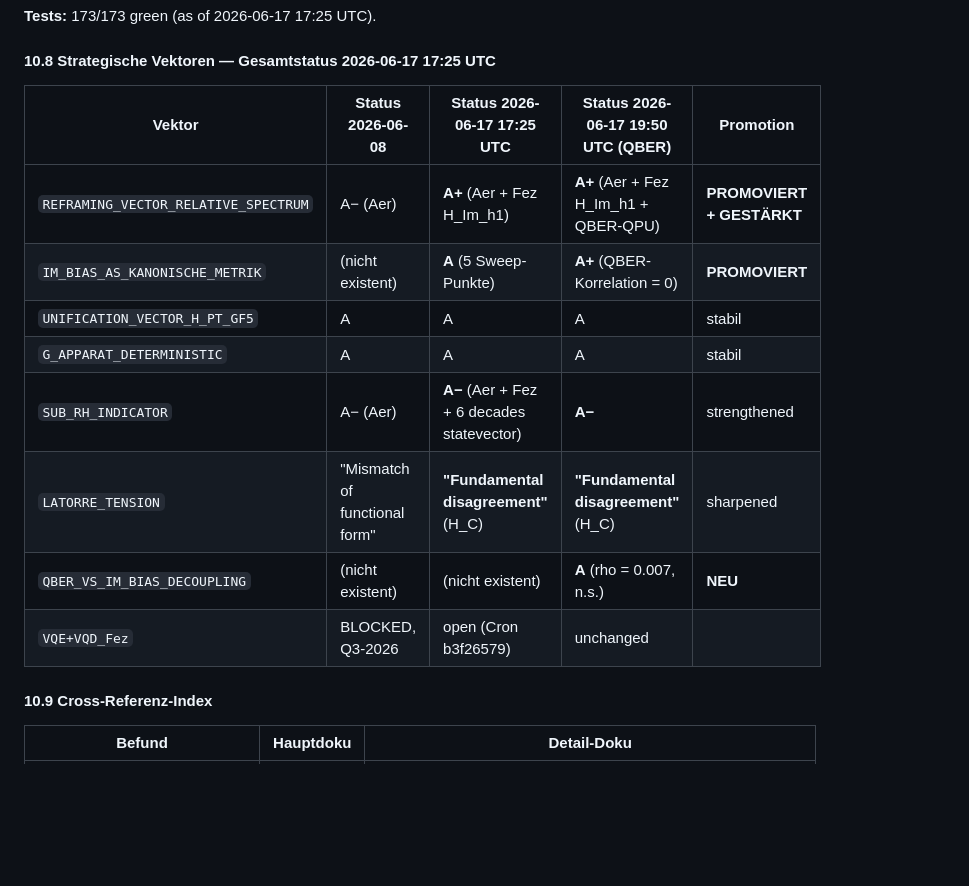
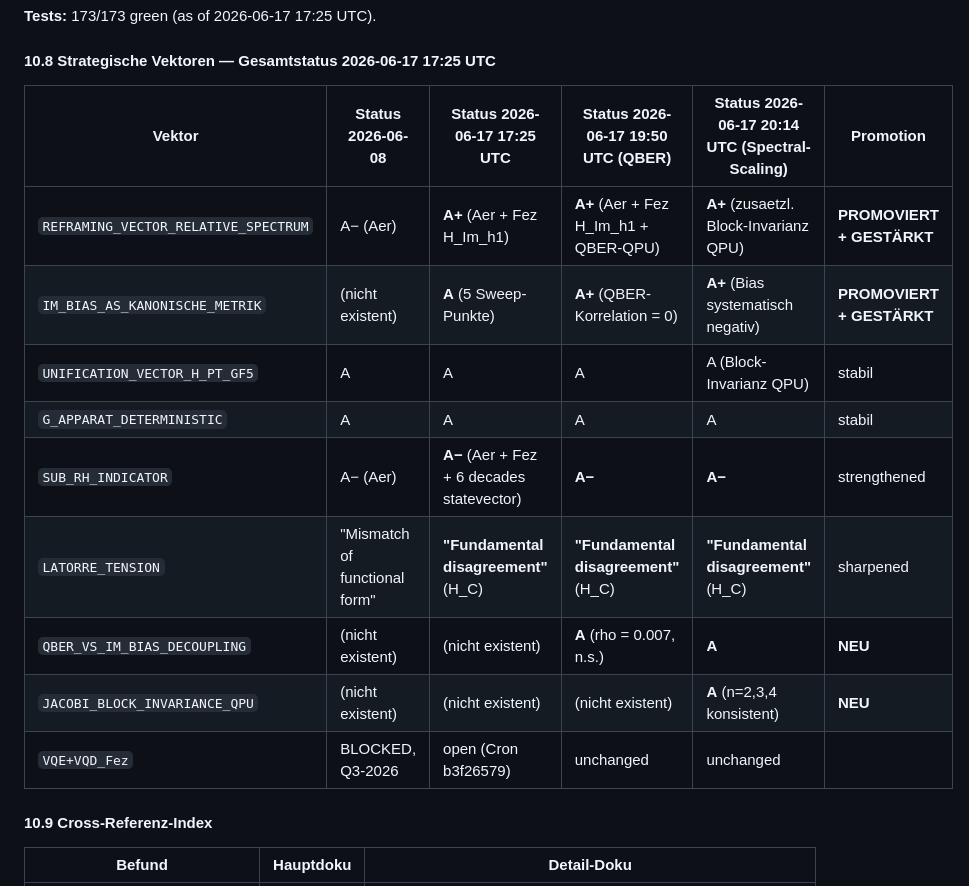
Before and after one commit to bartman081523/riemann-nuclear-synthesis, a Markdown page: RIEMANN_HYPOTHESIS_AND_NUCLEAR_STRUCTURE.md, the part around the change. GitHub-like rendering; blank space fills up the shorter version.

Commit message:
DOCS 2026-06-17: 10.8 Strategische Vektoren Update (Spectral-Scaling column + JACOBI_BLOCK_INVARIANCE_QPU)
Neue Spalte '20:14 UTC (Spectral-Scaling)':
- REFRAMING_VECTOR_RELATIVE_SPECTRUM: A+ (zusaetzl. Block-Invarianz QPU)
- IM_BIAS_AS_KANONISCHE_METRIK: A+ (Bias systematisch negativ)
- UNIFICATION_VECTOR_H_PT_GF5: A (Block-Invarianz QPU)
- NEU: JACOBI_BLOCK_INVARIANCE_QPU: A (n=2,3,4 konsistent)

Co-Authored-By: Claude <noreply@anthropic.com>

```diff
--- a/RIEMANN_HYPOTHESIS_AND_NUCLEAR_STRUCTURE.md
+++ b/RIEMANN_HYPOTHESIS_AND_NUCLEAR_STRUCTURE.md
@@ -1069,16 +1069,17 @@ eigvalsh(H_diag) == eigvalsh(Re(H_PT)) == [2.000, 2.693, 3.684, 4.988]
 
 #### **10.8 Strategische Vektoren — Gesamtstatus 2026-06-17 17:25 UTC**
 
-| Vektor | Status 2026-06-08 | Status 2026-06-17 17:25 UTC | Status 2026-06-17 19:50 UTC (QBER) | Promotion |
-|---|---|---|---|---|
-| `REFRAMING_VECTOR_RELATIVE_SPECTRUM` | A− (Aer) | **A+** (Aer + Fez H_Im_h1) | **A+** (Aer + Fez H_Im_h1 + QBER-QPU) | **PROMOVIERT + GESTÄRKT** |
-| `IM_BIAS_AS_KANONISCHE_METRIK` | (nicht existent) | **A** (5 Sweep-Punkte) | **A+** (QBER-Korrelation = 0) | **PROMOVIERT** |
-| `UNIFICATION_VECTOR_H_PT_GF5` | A | A | A | stabil |
-| `G_APPARAT_DETERMINISTIC` | A | A | A | stabil |
-| `SUB_RH_INDICATOR` | A− (Aer) | **A−** (Aer + Fez + 6 decades statevector) | **A−** | strengthened |
-| `LATORRE_TENSION` | "Mismatch of functional form" | **"Fundamental disagreement"** (H_C) | **"Fundamental disagreement"** (H_C) | sharpened |
-| `QBER_VS_IM_BIAS_DECOUPLING` | (nicht existent) | (nicht existent) | **A** (rho = 0.007, n.s.) | **NEU** |
-| `VQE+VQD_Fez` | BLOCKED, Q3-2026 | open (Cron b3f26579) | unchanged |
+| Vektor | Status 2026-06-08 | Status 2026-06-17 17:25 UTC | Status 2026-06-17 19:50 UTC (QBER) | Status 2026-06-17 20:14 UTC (Spectral-Scaling) | Promotion |
+|---|---|---|---|---|---|
+| `REFRAMING_VECTOR_RELATIVE_SPECTRUM` | A− (Aer) | **A+** (Aer + Fez H_Im_h1) | **A+** (Aer + Fez H_Im_h1 + QBER-QPU) | **A+** (zusaetzl. Block-Invarianz QPU) | **PROMOVIERT + GESTÄRKT** |
+| `IM_BIAS_AS_KANONISCHE_METRIK` | (nicht existent) | **A** (5 Sweep-Punkte) | **A+** (QBER-Korrelation = 0) | **A+** (Bias systematisch negativ) | **PROMOVIERT + GESTÄRKT** |
+| `UNIFICATION_VECTOR_H_PT_GF5` | A | A | A | A (Block-Invarianz QPU) | stabil |
+| `G_APPARAT_DETERMINISTIC` | A | A | A | A | stabil |
+| `SUB_RH_INDICATOR` | A− (Aer) | **A−** (Aer + Fez + 6 decades statevector) | **A−** | **A−** | strengthened |
+| `LATORRE_TENSION` | "Mismatch of functional form" | **"Fundamental disagreement"** (H_C) | **"Fundamental disagreement"** (H_C) | **"Fundamental disagreement"** (H_C) | sharpened |
+| `QBER_VS_IM_BIAS_DECOUPLING` | (nicht existent) | (nicht existent) | **A** (rho = 0.007, n.s.) | **A** | **NEU** |
+| `JACOBI_BLOCK_INVARIANCE_QPU` | (nicht existent) | (nicht existent) | (nicht existent) | **A** (n=2,3,4 konsistent) | **NEU** |
+| `VQE+VQD_Fez` | BLOCKED, Q3-2026 | open (Cron b3f26579) | unchanged | unchanged | |
 
 #### **10.9 Cross-Referenz-Index**
 
```
